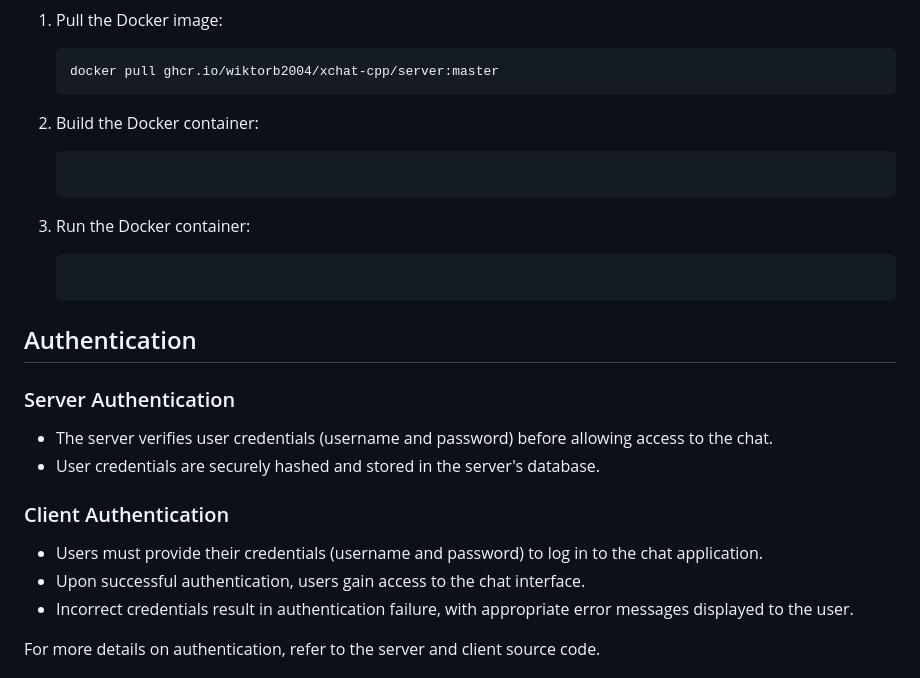
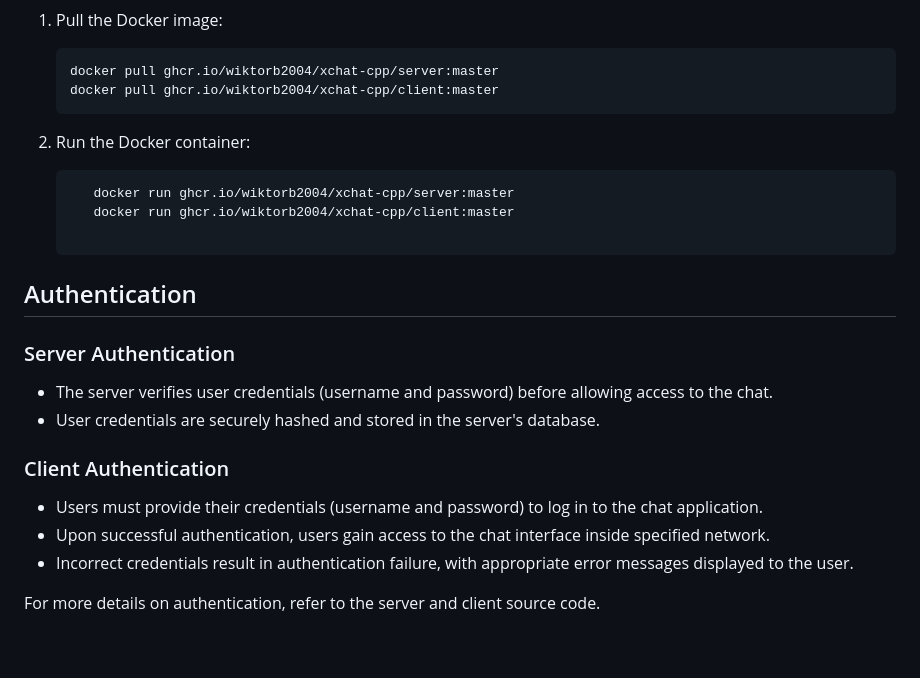
Before and after one commit to WiktorB2004/XChat-C--, a Markdown page: README.md, the part around one of its changes. Rendered like a GitHub page; blank space fills up the shorter version.

````diff
--- a/README.md
+++ b/README.md
@@ -70,17 +82,14 @@ App Documentation: [Link](https://wiktorb2004.github.io/XChat-Cpp/)
 
    ```bash
    docker pull ghcr.io/wiktorb2004/xchat-cpp/server:master
+   docker pull ghcr.io/wiktorb2004/xchat-cpp/client:master
    ```
 
-2. Build the Docker container:
+2. Run the Docker container:
 
    ```bash
-
-   ```
-
-3. Run the Docker container:
-
-   ```bash
+      docker run ghcr.io/wiktorb2004/xchat-cpp/server:master
+      docker run ghcr.io/wiktorb2004/xchat-cpp/client:master
 
    ```
 
@@ -94,7 +103,7 @@ App Documentation: [Link](https://wiktorb2004.github.io/XChat-Cpp/)
 ### Client Authentication
 
 - Users must provide their credentials (username and password) to log in to the chat application.
-- Upon successful authentication, users gain access to the chat interface.
+- Upon successful authentication, users gain access to the chat interface inside specified network.
 - Incorrect credentials result in authentication failure, with appropriate error messages displayed to the user.
 
 For more details on authentication, refer to the server and client source code.
````
Also changed, not shown: other parts of README.md (+32 -20 lines).
